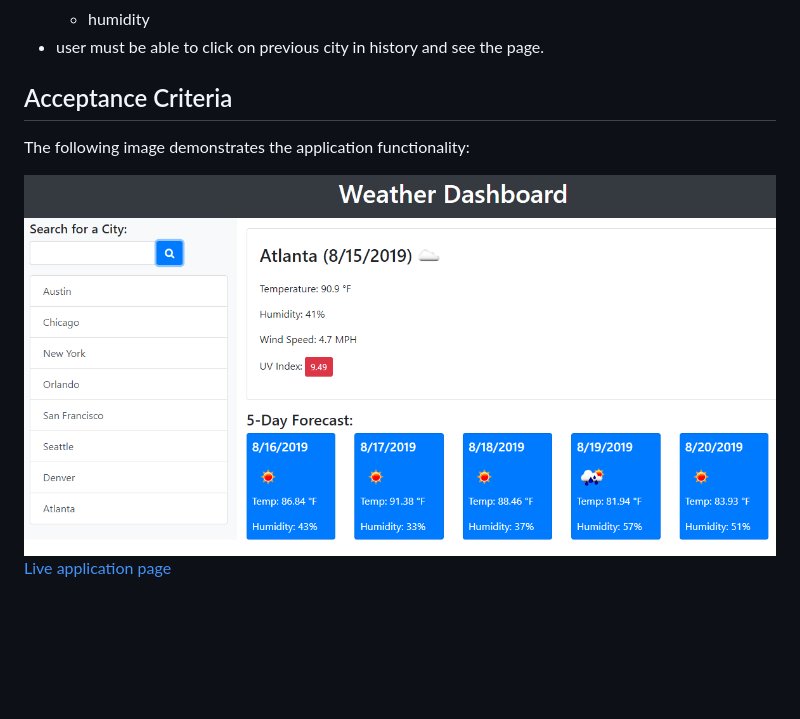
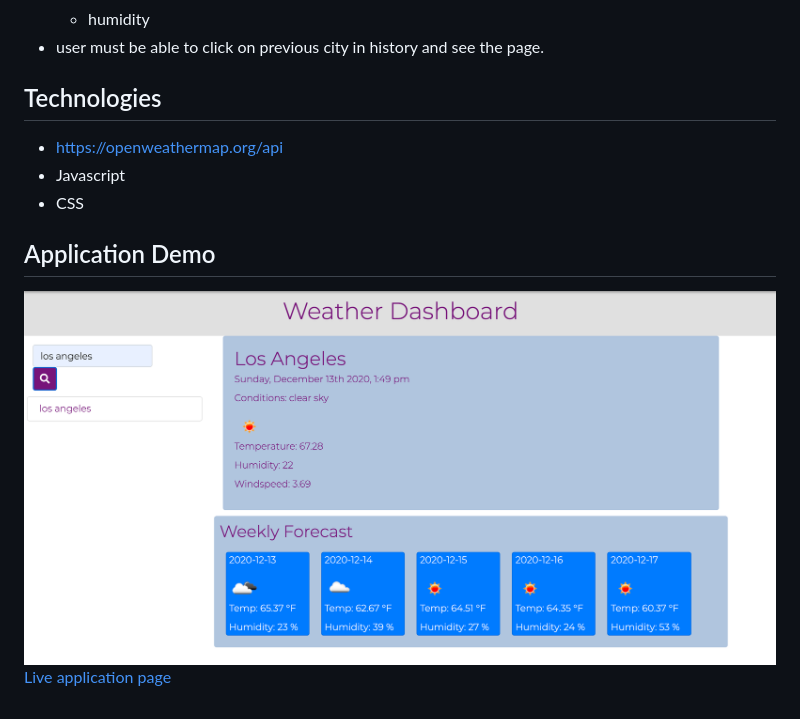
Before and after one commit to ErnestUrzua/weather-dashboard, a Markdown page: README.md, the part around the change. GitHub-like rendering; pictures changed too: assets/weatherDashboardss1.png (added); blank space fills up the shorter version.

Commit message:
updated readme and added current screenshot of application

```diff
--- a/README.md
+++ b/README.md
@@ -23,9 +23,12 @@ Developers are often tasked with retrieving data from another application's API
     - humidity
 - user must be able to click on previous city in history and see the page.
 
-## Acceptance Criteria
+## Technologies
+- https://openweathermap.org/api
+- Javascript
+- CSS
 
-The following image demonstrates the application functionality:
+## Application Demo
 
-![Screenshot](./assets/06-server-side-apis-homework-demo.png)
+![Screenshot](./assets/weatherDashboardss1.png)
 [Live application page](https://ernesturzua.github.io/weather-dashboard/)
```
